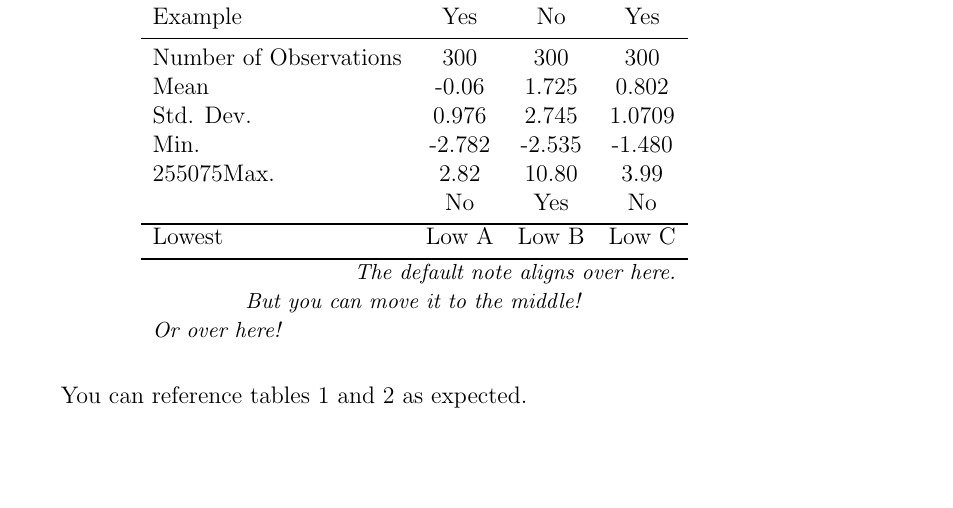
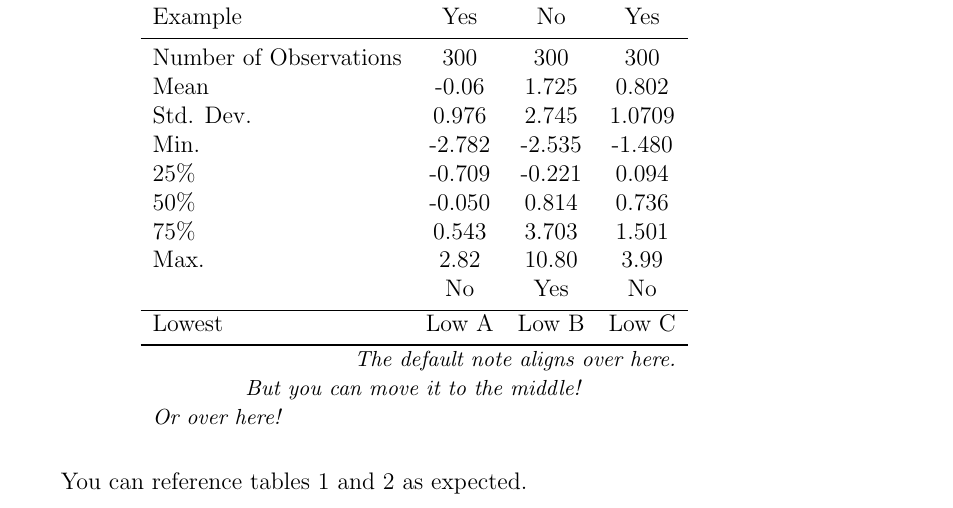
Before and after one commit to andersonfrailey/statstables, a LaTeX document (main.tex, which reads tables.tex): part of page 1 of 8, cut so that both start at the same text, the shorter picture padded with empty space. Compiled offline with pdfLaTeX.

Commit message:
add more labels to summary stats table

```diff
--- a/tables.tex
+++ b/tables.tex
@@ -41,9 +41,9 @@
   Mean & -0.06 & 1.725 & 0.802 \\
   Std. Dev. & 0.976 & 2.745 & 1.0709 \\
   Min. & -2.782 & -2.535 & -1.480 \\
-  25% & -0.709 & -0.221 & 0.094 \\
-  50% & -0.050 & 0.814 & 0.736 \\
-  75% & 0.543 & 3.703 & 1.501 \\
+  25\% & -0.709 & -0.221 & 0.094 \\
+  50\% & -0.050 & 0.814 & 0.736 \\
+  75\% & 0.543 & 3.703 & 1.501 \\
   Max. & 2.82 & 10.80 & 3.99 \\
    & No & Yes & No\\
   \bottomrule
```
Also changed, not shown: main.pdf, 2 other files.
